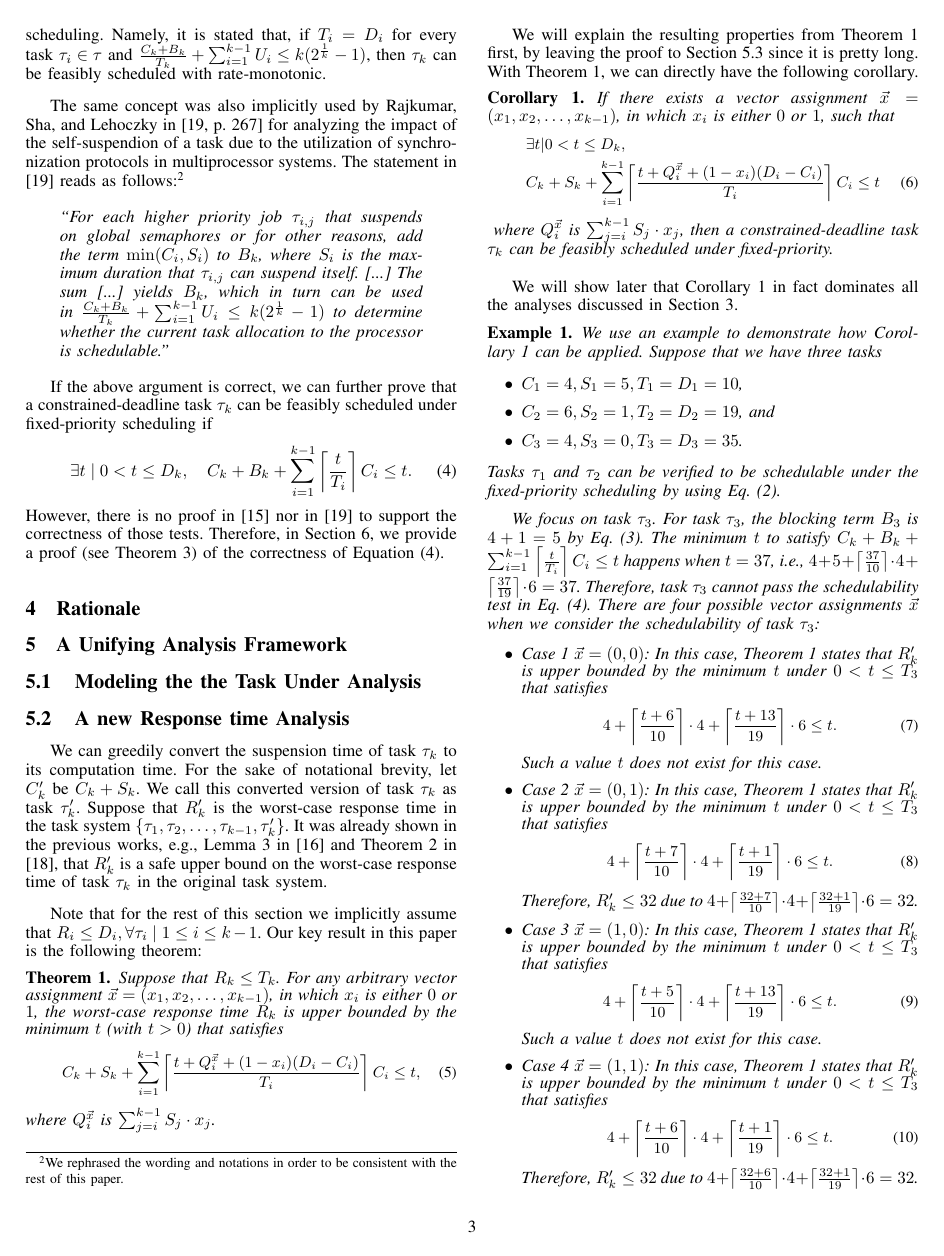
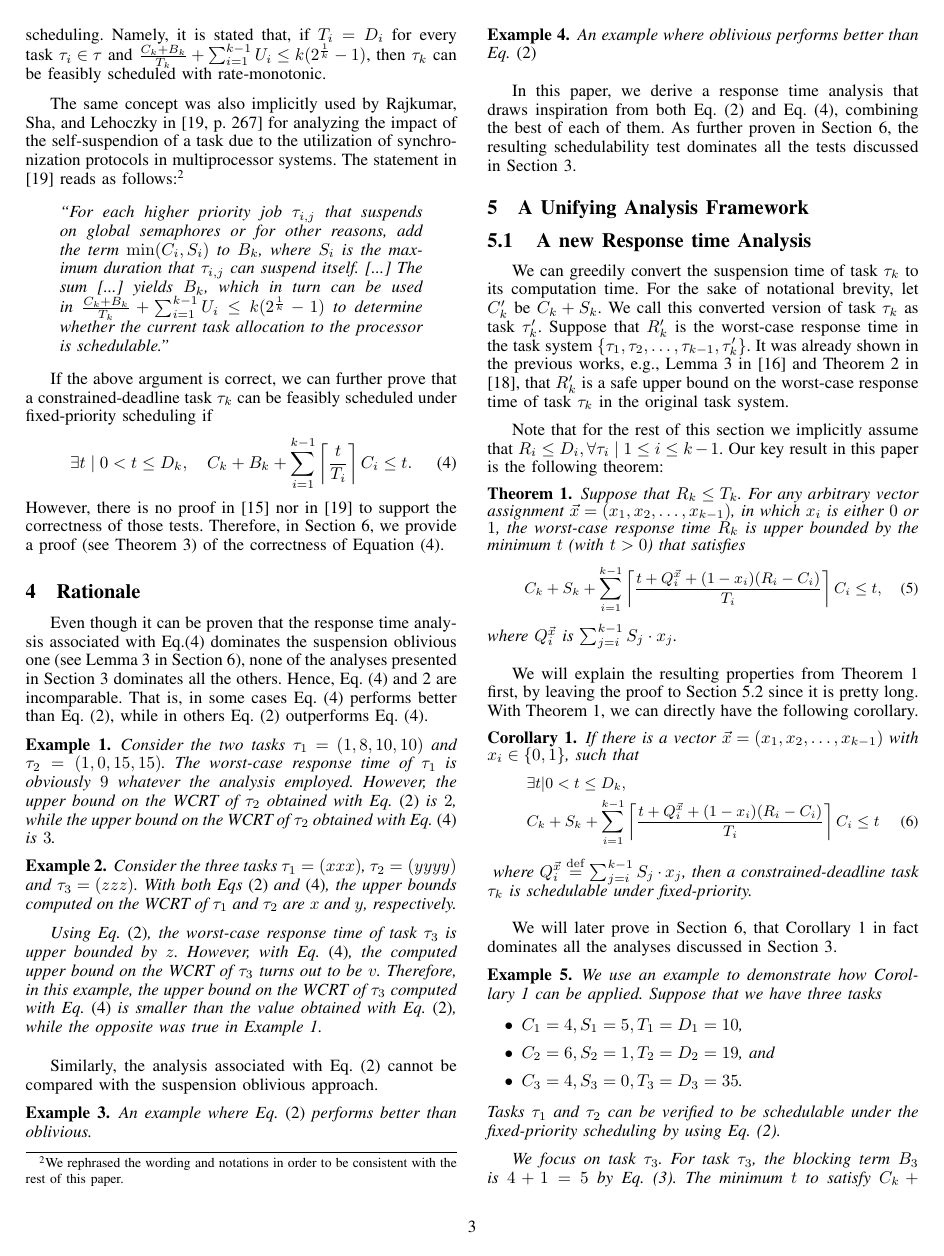
Before and after one commit to jjchentw/A-Note-to-Consider-Self-Suspending-as-Blocking, a LaTeX paper (ECRTS2016/master.tex, which reads ECRTS2016/analysis.tex, ECRTS2016/rationale.tex): page 3 of 10. Compiled offline with pdfLaTeX.

Commit message:
various small changes

```diff
--- a/ECRTS2016/analysis.tex
+++ b/ECRTS2016/analysis.tex
@@ -1,9 +1,5 @@
 \section{A Unifying Analysis Framework}
 \label{sec:analysis}
-
-
-\subsection{Modeling the the Task Under Analysis}
-
 
 \subsection{A new Response time Analysis}
 
@@ -29,7 +25,7 @@ this paper is the following theorem:
    response time $R_k$ is upper bounded by the minimum $t$ (with $t > 0$) that
    satisfies
    {\small \begin{equation} \label{eq:TDA-suspension-tighter0}
-       C_k + S_k + \sum_{i=1}^{k-1}\ceiling{\frac{t+Q_i^{\vec{x}}+(1-x_i)(D_i-C_i)}{T_i}} C_i \leq t,
+       C_k + S_k + \sum_{i=1}^{k-1}\ceiling{\frac{t+Q_i^{\vec{x}}+(1-x_i)(R_i-C_i)}{T_i}} C_i \leq t,
      \end{equation}}where $Q_i^{\vec{x}}$ is $\sum_{j=i}^{k-1} S_j \cdot x_j$.
  \end{theorem}
  We will explain the resulting properties from
@@ -40,17 +36,17 @@ this paper is the following theorem:
 
  \begin{Corollary}
    \label{corollary:general-framework}
-   If there exists a vector assignment $\vec{x} = (x_1, x_2, \ldots,
-   x_{k-1})$, in which $x_i$ is either $0$ or $1$, such that
+   If there is a vector $\vec{x} = (x_1, x_2, \ldots,
+   x_{k-1})$ with $x_i \in \{ 0, 1\}$, such that
    {\small \begin{align}
    \label{eq:TDA-suspension-tighter}
        & \exists t | 0 < t \leq D_k,  \nonumber \\
-       & C_k + S_k + \sum_{i=1}^{k-1}\ceiling{\frac{t+Q_i^{\vec{x}}+(1-x_i)(D_i-C_i)}{T_i}} C_i \leq t
+       & C_k + S_k + \sum_{i=1}^{k-1}\ceiling{\frac{t+Q_i^{\vec{x}}+(1-x_i)(R_i-C_i)}{T_i}} C_i \leq t
      \end{align}}
-     where $Q_i^{\vec{x}}$ is $\sum_{j=i}^{k-1} S_j \cdot x_j$, then a constrained-deadline task $\tau_k$ can be feasibly scheduled under fixed-priority.
+     where $Q_i^{\vec{x}} \equals \sum_{j=i}^{k-1} S_j \cdot x_j$, then a constrained-deadline task $\tau_k$ is schedulable under fixed-priority.
  \end{Corollary}
- We will show later that Corollary~\ref{corollary:general-framework} in fact
- dominates all the analyses discussed in Section~\ref{sec:existing-analyses}.
+
+ We will later prove in Section~\ref{sec:dominance}, that Corollary~\ref{corollary:general-framework} in fact dominates all the analyses discussed in Section~\ref{sec:existing-analyses}.
 
  \begin{example}
  We use an example to demonstrate how
@@ -67,20 +63,11 @@ the fixed-priority scheduling by using Eq.~(\ref{eq:TDA-jitter}).
 We focus on task $\tau_3$.
 For task $\tau_3$, the blocking term $B_3$ is $4+1=5$ by
 Eq.~(\ref{eq:Bk}). The minimum $t$ to satisfy $C_k + B_k +
-\sum_{i=1}^{k-1}\ceiling{\frac{t}{T_i}} C_i \leq t$ happens when $t=37$, i.e., $4+5+\ceiling{\frac{37}{10}}\cdot 4+\ceiling{\frac{37}{19}}\cdot 6=37$. Therefore, task $\tau_3$ cannot pass the schedulability test in Eq.~(\ref{eq:TDA-suspension}).
+\sum_{i=1}^{k-1}\ceiling{\frac{t}{T_i}} C_i \leq t$ happens when $t=37$, i.e., $4+5+\ceiling{\frac{37}{10}} 4+\ceiling{\frac{37}{19}} 6=37$. Therefore, task $\tau_3$ cannot pass the schedulability test in Eq.~(\ref{eq:TDA-suspension}).
 There are four
-possible vector assignments $\vec{x}$ when we consider the schedulability of task $\tau_3$:
+possible vector assignments $\vec{x}$ when we consider the schedulability of task $\tau_3$ with Corollary~\ref{corollary:general-framework}:
 \begin{itemize}
-\item Case 1 $\vec{x} = (0 , 0)$: In this case, Theorem~\ref{theorem:general-framework} states that $R_k'$ is upper bounded by the minimum $t$ under $0 < t \leq T_3$ that
-   satisfies
-   {\small \begin{equation}\label{eq:example-case1}
-       4+ \ceiling{\frac{t+6}{10}}\cdot 4 + \ceiling{\frac{t+13}{19}}\cdot 6 \leq t.
-     \end{equation}}Such a value $t$ does not exist for this case.
-\item Case 2 $\vec{x} = (0 , 1)$:
+\item Case 1. $\vec{x} = (0 , 0)$: In this case, Theorem~\ref{theorem:general-framework} states that $R_k'$ is upper bounded by the minimum $t$ under $0 < t \leq T_3$ that $4+ \ceiling{\frac{t+6}{10}} 4 + \ceiling{\frac{t+13}{19}} 6 \leq t$. Such $t$ does not exist for this case.
+\item Case 2. $\vec{x} = (0 , 1)$:
  In this case, Theorem~\ref{theorem:general-framework} states that $R_k'$ is upper bounded by  the minimum $t$
 under $0 < t \leq T_3$ that
-   satisfies
-   {\small \begin{equation}\label{eq:example-case2}
-       4+ \ceiling{\frac{t+7}{10}}\cdot 4 + \ceiling{\frac{t+1}{19}}\cdot 6 \leq t.
-     \end{equation}}Therefore, $R_k' \leq 32$ due to $4+ \ceiling{\frac{32+7}{10}}\cdot 4 + \ceiling{\frac{32+1}{19}}\cdot 6=32$.
-\item Case 3 $\vec{x} = (1 , 0)$:
@@ -87,13 +84,2 @@ under $0 < t \leq T_3$ that
  In this case, Theorem~\ref{theorem:general-framework} states that $R_k'$ is upper bounded by  the minimum $t$
 under $0 < t \leq T_3$ that
-   satisfies
-   {\small \begin{equation}\label{eq:example-case3}
-       4+ \ceiling{\frac{t+5}{10}}\cdot 4 + \ceiling{\frac{t+13}{19}}\cdot 6 \leq t.
-     \end{equation}}Such a value $t$ does not exist for this case.
-\item Case 4 $\vec{x} = (1 , 1)$:
- In this case, Theorem~\ref{theorem:general-framework} states that $R_k'$ is upper bounded by  the minimum $t$
-under $0 < t \leq T_3$ that
-   satisfies
-   {\small \begin{equation}\label{eq:example-case4}
-       4+ \ceiling{\frac{t+6}{10}}\cdot 4 + \ceiling{\frac{t+1}{19}}\cdot 6 \leq t.
-     \end{equation}}Therefore, $R_k' \leq 32$ due to $4+ \ceiling{\frac{32+6}{10}}\cdot 4 + \ceiling{\frac{32+1}{19}}\cdot 6=32$.
--- a/ECRTS2016/master.tex
+++ b/ECRTS2016/master.tex
@@ -49,9 +49,9 @@
 
 
 %%%%%%%%%%%%%%%
- \def\myendproof{{\ \vbox{\hrule\hbox{%
-   \vrule height1.3ex\hskip0.8ex\vrule}\hrule }}\par}
-% \renewenvironment{proof}{\noindent{\bf Proof. }}{\myendproof}
+ \def\myendproof{\qed}%{\ \vbox{\hrule\hbox{%
+   %\vrule height1.3ex\hskip0.8ex\vrule}\hrule }}\par}
+ \renewenvironment{proof}{\noindent{\bf Proof. }}{\myendproof}
 %%%%%%%%%%%%%%
 %%%%%%%%%%%%%%%
  \newenvironment{appProof}[1]{\noindent{\bf Proof of
--- a/ECRTS2016/rationale.tex
+++ b/ECRTS2016/rationale.tex
@@ -1,2 +1,43 @@
 \section{Rationale}
 \label{sec:rationale}
+
+Even though it can be proven that the response time analysis associated with Eq.\eqref{eq:TDA-suspension} dominates the suspension oblivious one (see Lemma~\ref{lem:dominance_oblivious} in Section~\ref{sec:dominance}), none of the analyses presented in Section~\ref{sec:existing-analyses} dominates all the others. Hence, Eq.~\eqref{eq:TDA-suspension} and \ref{eq:TDA-jitter} are incomparable. That is, in some cases Eq.~\eqref{eq:TDA-suspension} performs better than Eq.~\eqref{eq:TDA-jitter}, while in others Eq.~\eqref{eq:TDA-jitter} outperforms Eq.~\eqref{eq:TDA-suspension}.
+
+\begin{example}
+\label{ex:rationale_1}
+Consider the two tasks $\tau_1 = (1, 8, 10, 10)$ and $\tau_2 = (1, 0, 15, 15)$. The worst-case response time of $\tau_1$ is obviously $9$ whatever the analysis employed. However, the upper bound on the WCRT of $\tau_2$ obtained with Eq.~\eqref{eq:TDA-jitter} is $2$, while
+%the minimum $t$ larger than $0$ such that
+%$$t=C_2 + S_2+ \ceiling{ \frac{t + R_1 - C_1}{T_1} } C_1 = 1 + 0 + \ceiling{\frac{t + 9 - 1}{10}} 1$$
+%leading to a value of $2$.
+the upper bound on the WCRT of $\tau_2$ obtained with Eq.~\eqref{eq:TDA-suspension} is $3$. %the minimum $t$ larger than $0$ such that
+%$$t=C_2 + S_2 + C_1 \ceiling{ \frac{t}{T_1} } C_1 = 1 + 0 + 1 + \ceiling{\frac{t}{10}} 1$$
+%which results in a value of $3$.
+\end{example}
+
+\begin{example}
+Consider the three tasks $\tau_1 = (xxx)$, $\tau_2 = (yyyy)$ and $\tau_3 = (zzz)$. With both Eqs~\eqref{eq:TDA-jitter} and~\eqref{eq:TDA-suspension}, the upper bounds computed on the WCRT of $\tau_1$ and $\tau_2$ are $x$ and $y$, respectively.
+
+Using Eq.~\eqref{eq:TDA-jitter}, the worst-case response time of task $\tau_3$ is upper bounded by $z$. %the minimum $t$ larger than $0$ such that
+%\begin{align*}
+%t & = C_3 + S_3 +\sum_{i=1}^2 \left\lceil \frac{t + R_i - C_i}{T_i} \right\rceil C_i = 1 +\left\lceil \frac{t + 8}{10} \right\rceil 1 +\left\lceil \frac{t + 12}{15} \right\rceil 1
+%\end{align*}
+%which turns to be $xxx$.
+However, with Eq.~\eqref{eq:TDA-suspension}, the computed upper bound on the WCRT of $\tau_3$ turns out to be $v$. %the minimum positive $t$ such that
+%\begin{align*}
+%t & = C_3 + C_2 + C_1 + \sum_{i=1}^2 \left\lceil \frac{t}{T_i} \right\rceil C_i = 12 +\left\lceil \frac{t}{10} \right\rceil 1 +\left\lceil \frac{t}{14} \right\rceil 1.
+%\end{align*}
+%This equality holds when $t=xxx$.
+Therefore, in this example, the upper bound on the WCRT of $\tau_3$ computed with Eq.~\eqref{eq:TDA-suspension} is smaller than the value obtained with Eq.~\eqref{eq:TDA-jitter}, while the opposite was true in Example~\ref{ex:rationale_1}.
+\end{example}
+
+Similarly, the analysis associated with Eq.~\eqref{eq:TDA-jitter} cannot be compared with the suspension oblivious approach.
+
+\begin{example}
+An example where Eq.~\eqref{eq:TDA-jitter} performs better than oblivious.
+\end{example}
+
+\begin{example}
+An example where oblivious performs better than Eq.~\eqref{eq:TDA-jitter}
+\end{example}
+
+In this paper, we derive a response time analysis that draws inspiration from both Eq.~\eqref{eq:TDA-jitter} and Eq.~\eqref{eq:TDA-suspension}, combining the best of each of them. As further proven in Section~\ref{sec:dominance}, the resulting schedulability test dominates all the tests discussed in Section~\ref{sec:existing-analyses}.
```
Also changed, not shown: ECRTS2016/approximation.tex (+19 -18 lines), ECRTS2016/dominance.tex (+8 -8 lines), ECRTS2016/master.pdf, ECRTS2016/analysis.tex (14 more changed lines).
